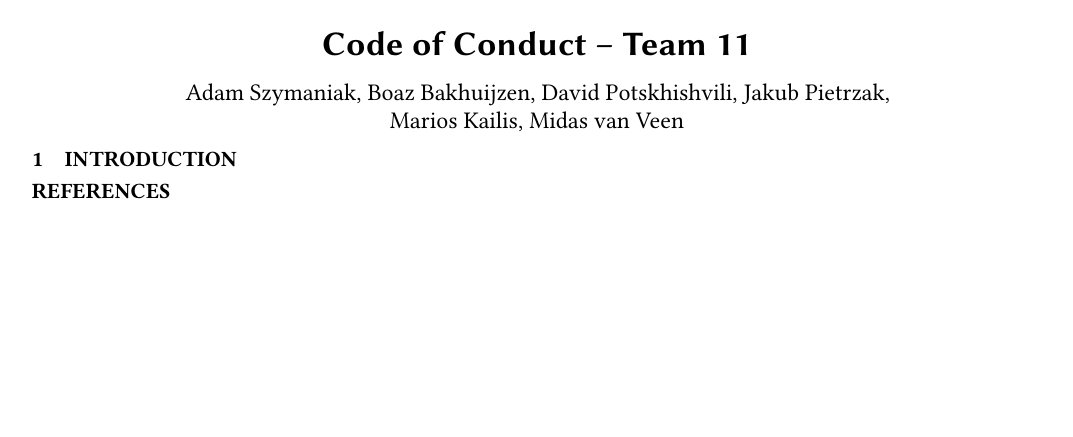
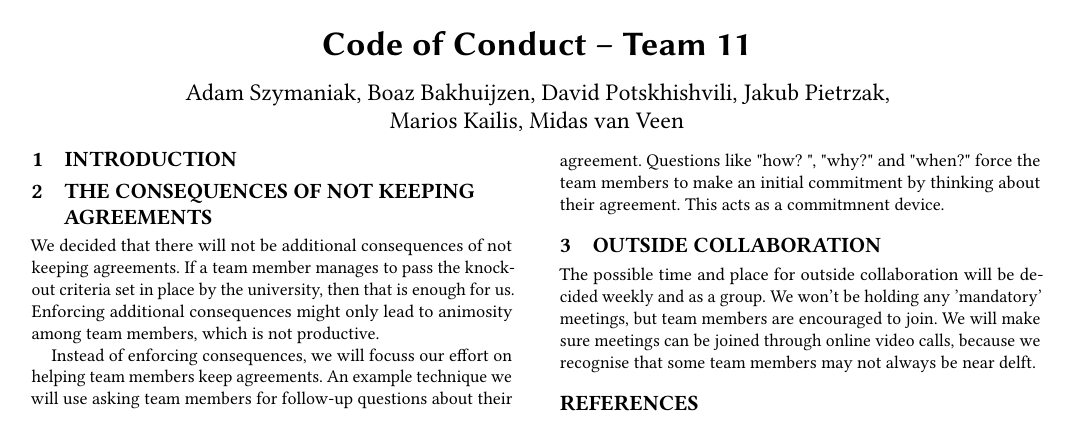
Before and after one commit to oopp-team-11/Splitty, a LaTeX paper (docs/code-of-conduct/report.tex, which reads docs/code-of-conduct/content/consequences.tex, docs/code-of-conduct/content/outside_collaboration.tex): the whole page. Compiled offline with pdfLaTeX.

Commit message:
add midas' sections

```diff
--- /dev/null
+++ b/docs/code-of-conduct/content/consequences.tex
@@ -0,0 +1,11 @@
+\section{The consequences of not keeping agreements}
+
+We decided that there will not be additional consequences of not keeping
+agreements. If a team member manages to pass the knockout criteria set in place by the university,
+then that is enough for us. Enforcing additional consequences might only lead to animosity among team members,
+which is not productive.
+
+Instead of enforcing consequences, we will focuss our effort on helping team members keep agreements.
+An example technique we will use asking team members for follow-up questions about their agreement. Questions like "how?
+", "why?" and "when?" force the team members to make an initial commitment by thinking about their agreement. This acts
+as a commitmnent device.
--- /dev/null
+++ b/docs/code-of-conduct/content/outside_collaboration.tex
@@ -0,0 +1,5 @@
+\section{Outside collaboration}
+
+The possible time and place for outside collaboration will be decided weekly and as a group. We won't be holding any
+'mandatory' meetings, but team members are encouraged to join. We will make sure meetings can be joined through online
+video calls, because we recognise that some team members may not always be near delft.
```
Also changed, not shown: docs/code-of-conduct/report.tex (+2 -2 lines).
